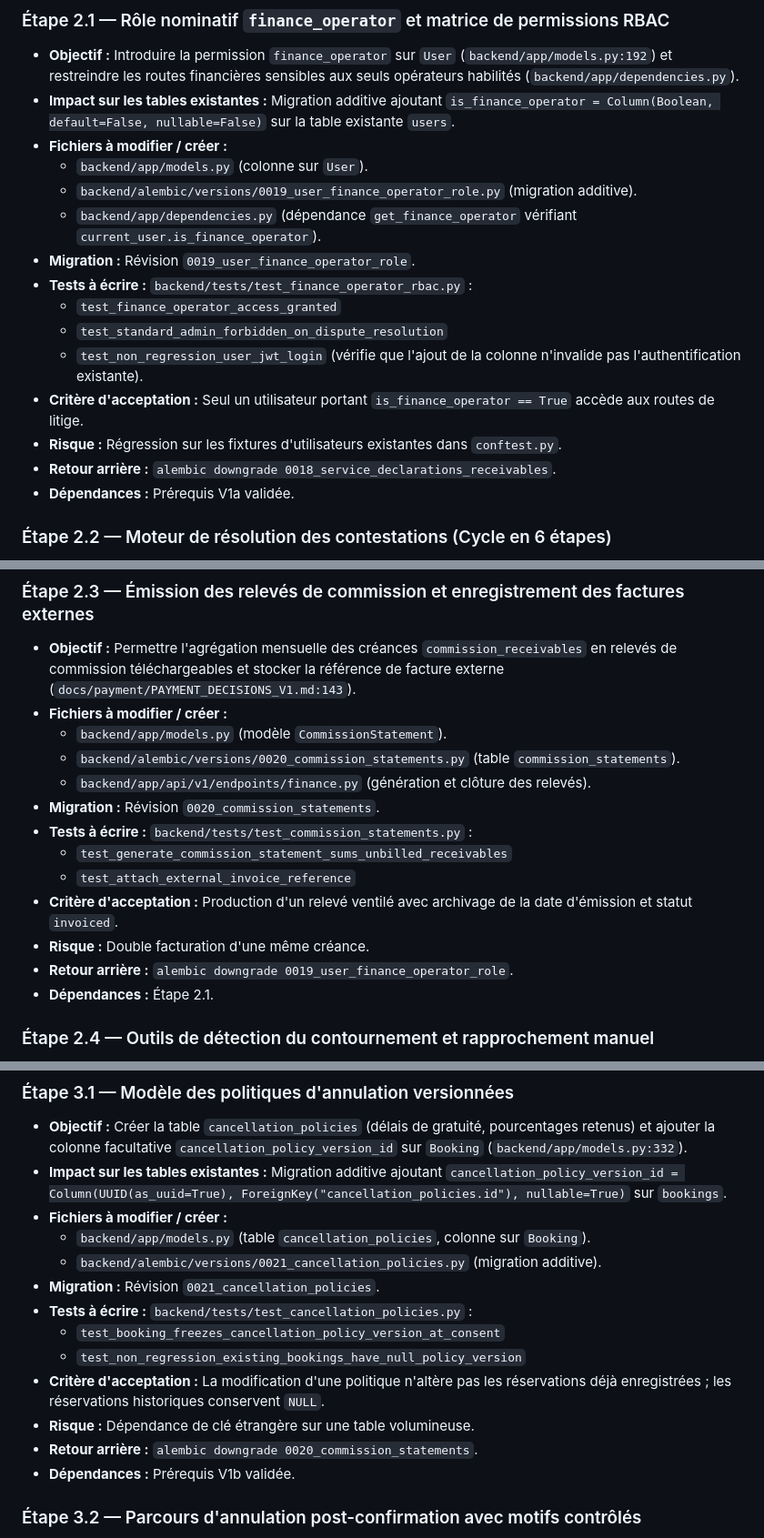
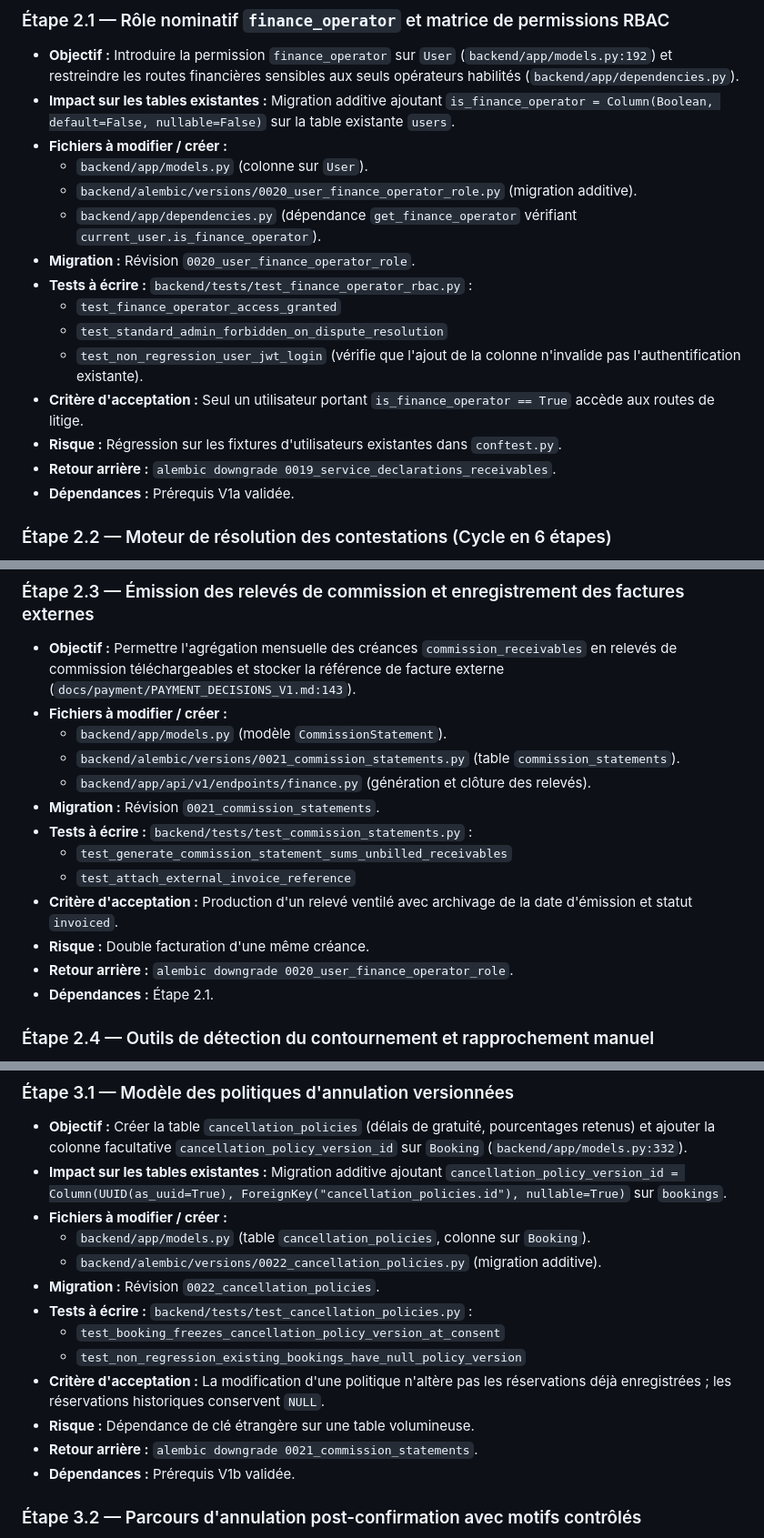
Before and after one commit to visiondcom-star/discover-ai-source-repo, a Markdown page: docs/payment/PAYMENT_IMPLEMENTATION.md, 3 parts joined by grey strips. Shown at 91% size. Drawn GitHub-style.

```diff
--- a/docs/payment/PAYMENT_IMPLEMENTATION.md
+++ b/docs/payment/PAYMENT_IMPLEMENTATION.md
@@ -268,16 +268,16 @@ Deux options sont soumises à l'arbitrage du propriétaire (Dépendance **D12**)
 - **Impact sur les tables existantes :** Migration additive ajoutant `is_finance_operator = Column(Boolean, default=False, nullable=False)` sur la table existante `users`.
 - **Fichiers à modifier / créer :**
   - `backend/app/models.py` (colonne sur `User`).
-  - `backend/alembic/versions/0019_user_finance_operator_role.py` (migration additive).
+  - `backend/alembic/versions/0020_user_finance_operator_role.py` (migration additive).
   - `backend/app/dependencies.py` (dépendance `get_finance_operator` vérifiant `current_user.is_finance_operator`).
-- **Migration :** Révision `0019_user_finance_operator_role`.
+- **Migration :** Révision `0020_user_finance_operator_role`.
 - **Tests à écrire :** `backend/tests/test_finance_operator_rbac.py` :
   - `test_finance_operator_access_granted`
   - `test_standard_admin_forbidden_on_dispute_resolution`
   - `test_non_regression_user_jwt_login` (vérifie que l'ajout de la colonne n'invalide pas l'authentification existante).
 - **Critère d'acceptation :** Seul un utilisateur portant `is_finance_operator == True` accède aux routes de litige.
 - **Risque :** Régression sur les fixtures d'utilisateurs existantes dans `conftest.py`.
-- **Retour arrière :** `alembic downgrade 0018_service_declarations_receivables`.
+- **Retour arrière :** `alembic downgrade 0019_service_declarations_receivables`.
 - **Dépendances :** Prérequis V1a validée.
 
 ### Étape 2.2 — Moteur de résolution des contestations (Cycle en 6 étapes)
@@ -299,15 +299,15 @@ Deux options sont soumises à l'arbitrage du propriétaire (Dépendance **D12**)
 - **Objectif :** Permettre l'agrégation mensuelle des créances `commission_receivables` en relevés de commission téléchargeables et stocker la référence de facture externe (`docs/payment/PAYMENT_DECISIONS_V1.md:143`).
 - **Fichiers à modifier / créer :**
   - `backend/app/models.py` (modèle `CommissionStatement`).
-  - `backend/alembic/versions/0020_commission_statements.py` (table `commission_statements`).
+  - `backend/alembic/versions/0021_commission_statements.py` (table `commission_statements`).
   - `backend/app/api/v1/endpoints/finance.py` (génération et clôture des relevés).
-- **Migration :** Révision `0020_commission_statements`.
+- **Migration :** Révision `0021_commission_statements`.
 - **Tests à écrire :** `backend/tests/test_commission_statements.py` :
   - `test_generate_commission_statement_sums_unbilled_receivables`
   - `test_attach_external_invoice_reference`
 - **Critère d'acceptation :** Production d'un relevé ventilé avec archivage de la date d'émission et statut `invoiced`.
 - **Risque :** Double facturation d'une même créance.
-- **Retour arrière :** `alembic downgrade 0019_user_finance_operator_role`.
+- **Retour arrière :** `alembic downgrade 0020_user_finance_operator_role`.
 - **Dépendances :** Étape 2.1.
 
 ### Étape 2.4 — Outils de détection du contournement et rapprochement manuel
@@ -333,14 +333,14 @@ Deux options sont soumises à l'arbitrage du propriétaire (Dépendance **D12**)
 - **Impact sur les tables existantes :** Migration additive ajoutant `cancellation_policy_version_id = Column(UUID(as_uuid=True), ForeignKey("cancellation_policies.id"), nullable=True)` sur `bookings`.
 - **Fichiers à modifier / créer :**
   - `backend/app/models.py` (table `cancellation_policies`, colonne sur `Booking`).
-  - `backend/alembic/versions/0021_cancellation_policies.py` (migration additive).
-- **Migration :** Révision `0021_cancellation_policies`.
+  - `backend/alembic/versions/0022_cancellation_policies.py` (migration additive).
+- **Migration :** Révision `0022_cancellation_policies`.
 - **Tests à écrire :** `backend/tests/test_cancellation_policies.py` :
   - `test_booking_freezes_cancellation_policy_version_at_consent`
   - `test_non_regression_existing_bookings_have_null_policy_version`
 - **Critère d'acceptation :** La modification d'une politique n'altère pas les réservations déjà enregistrées ; les réservations historiques conservent `NULL`.
 - **Risque :** Dépendance de clé étrangère sur une table volumineuse.
-- **Retour arrière :** `alembic downgrade 0020_commission_statements`.
+- **Retour arrière :** `alembic downgrade 0021_commission_statements`.
 - **Dépendances :** Prérequis V1b validée.
 
 ### Étape 3.2 — Parcours d'annulation post-confirmation avec motifs contrôlés
```
Also changed, not shown: other parts of docs/payment/PAYMENT_IMPLEMENTATION.md (+13 -12 lines).
